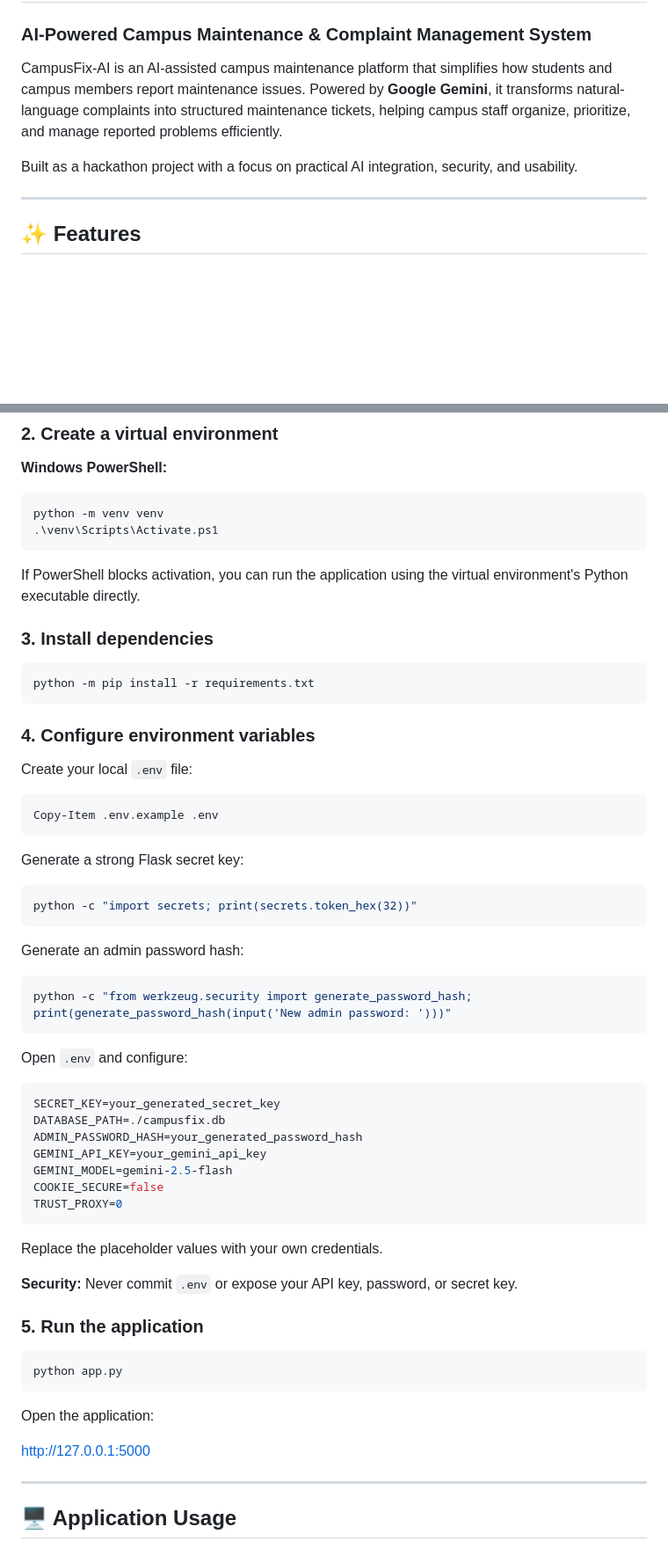
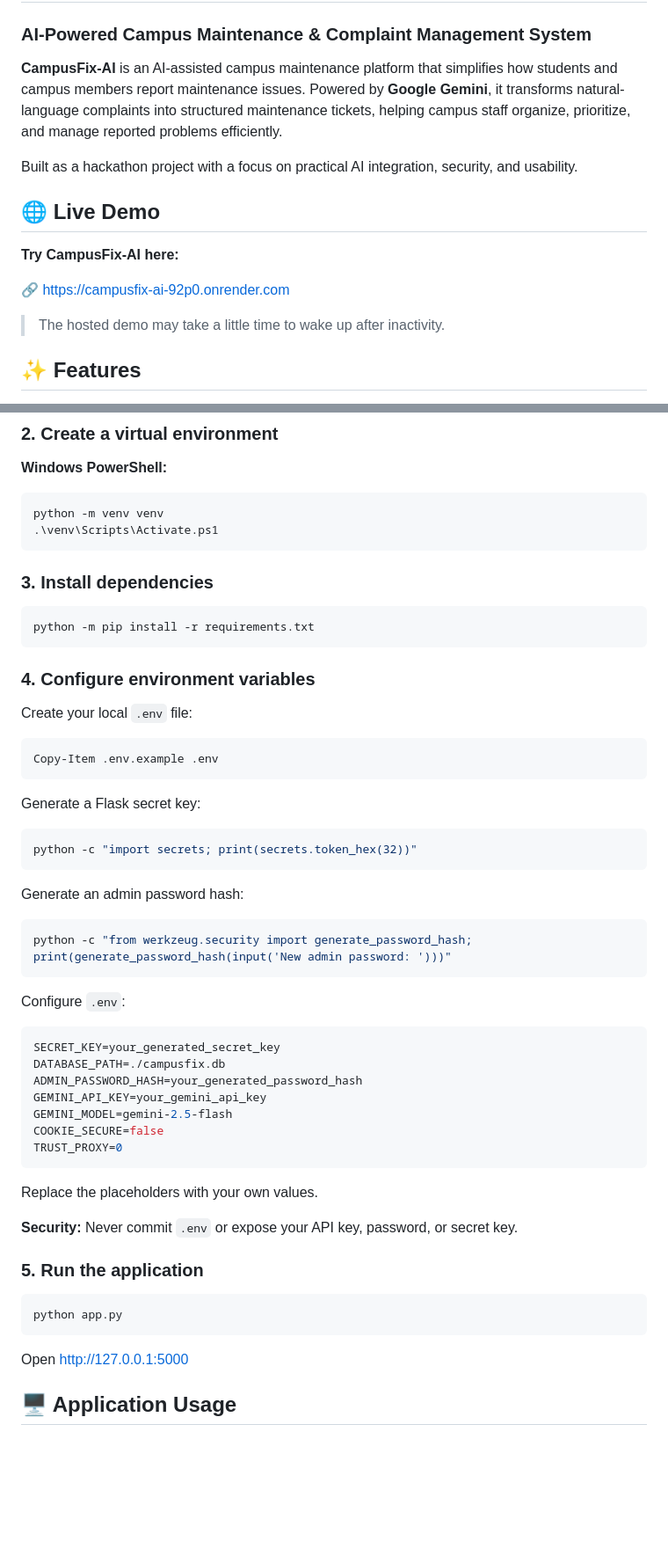
Before and after one commit to daredevil0005/CampusFix-AI, a Markdown page: README.md, 2 parts joined by grey strips. Shown at 88% size. Rendered like a GitHub page; blank space fills up the shorter version.

````diff
--- a/README.md
+++ b/README.md
@@ -1,11 +1,17 @@
 # 🏫 CampusFix-AI
 ### AI-Powered Campus Maintenance & Complaint Management System
 
-CampusFix-AI is an AI-assisted campus maintenance platform that simplifies how students and campus members report maintenance issues. Powered by **Google Gemini**, it transforms natural-language complaints into structured maintenance tickets, helping campus staff organize, prioritize, and manage reported problems efficiently.
+**CampusFix-AI** is an AI-assisted campus maintenance platform that simplifies how students and campus members report maintenance issues. Powered by **Google Gemini**, it transforms natural-language complaints into structured maintenance tickets, helping campus staff organize, prioritize, and manage reported problems efficiently.
 
 Built as a hackathon project with a focus on practical AI integration, security, and usability.
 
----
+## 🌐 Live Demo
+
+**Try CampusFix-AI here:**
+
+🔗 https://campusfix-ai-92p0.onrender.com
+
+> The hosted demo may take a little time to wake up after inactivity.
 
 ## ✨ Features
 
@@ -105,8 +99,6 @@ python -m venv venv
 .\venv\Scripts\Activate.ps1
 ```
 
-If PowerShell blocks activation, you can run the application using the virtual environment's Python executable directly.
-
 ### 3. Install dependencies
 
 ```bash
@@ -121,7 +113,7 @@ Create your local `.env` file:
 Copy-Item .env.example .env
 ```
 
-Generate a strong Flask secret key:
+Generate a Flask secret key:
 
 ```powershell
 python -c "import secrets; print(secrets.token_hex(32))"
@@ -133,7 +125,7 @@ Generate an admin password hash:
 python -c "from werkzeug.security import generate_password_hash; print(generate_password_hash(input('New admin password: ')))"
 ```
 
-Open `.env` and configure:
+Configure `.env`:
 
 ```env
 SECRET_KEY=your_generated_secret_key
@@ -145,7 +137,7 @@ COOKIE_SECURE=false
 TRUST_PROXY=0
 ```
 
-Replace the placeholder values with your own credentials.
+Replace the placeholders with your own values.
 
 **Security:** Never commit `.env` or expose your API key, password, or secret key.
 
@@ -155,11 +147,7 @@ Replace the placeholder values with your own credentials.
 python app.py
 ```
 
-Open the application:
-
-http://127.0.0.1:5000
-
----
+Open http://127.0.0.1:5000
 
 ## 🖥️ Application Usage
 
````
Also changed, not shown: other parts of README.md (+8 -32 lines).
